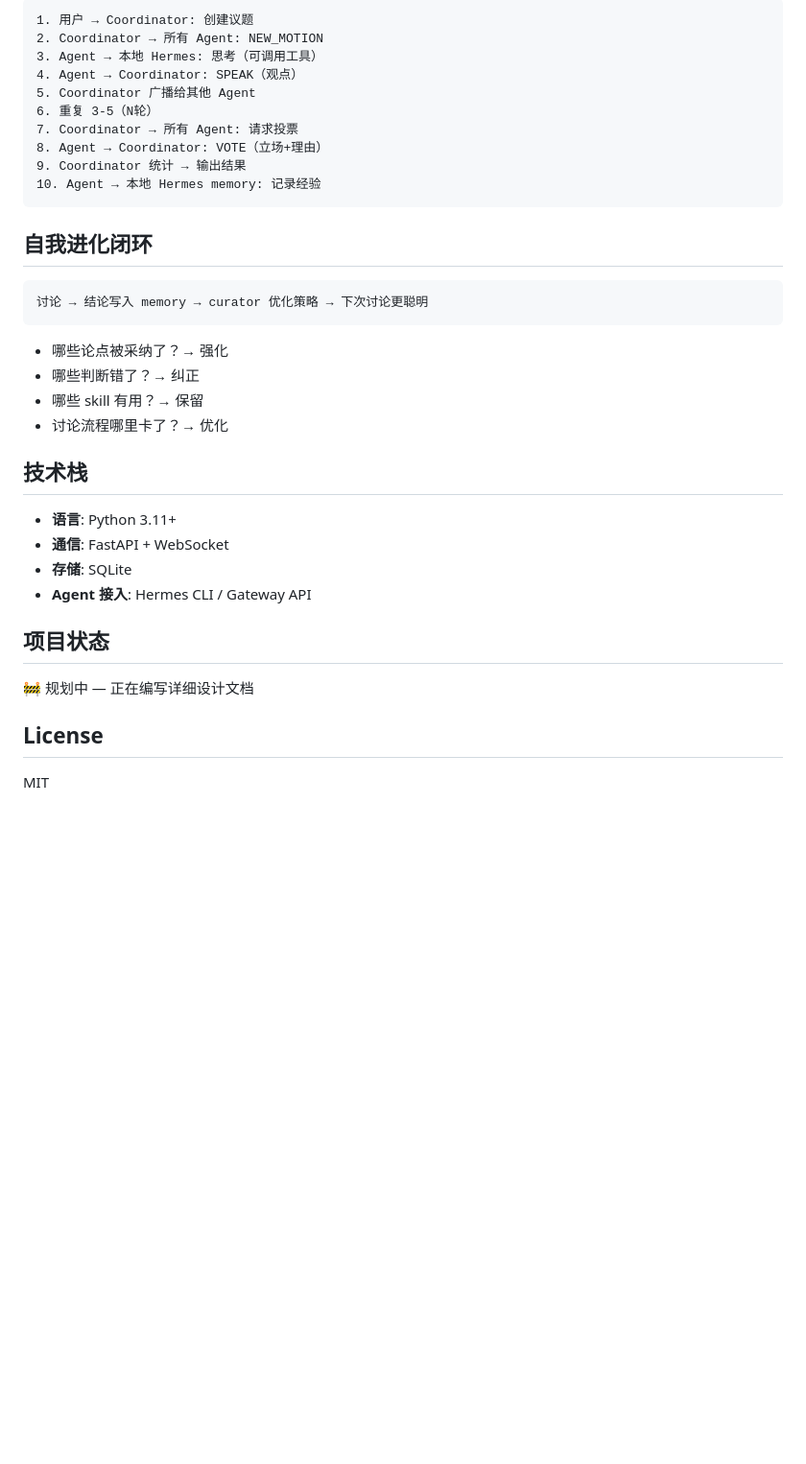
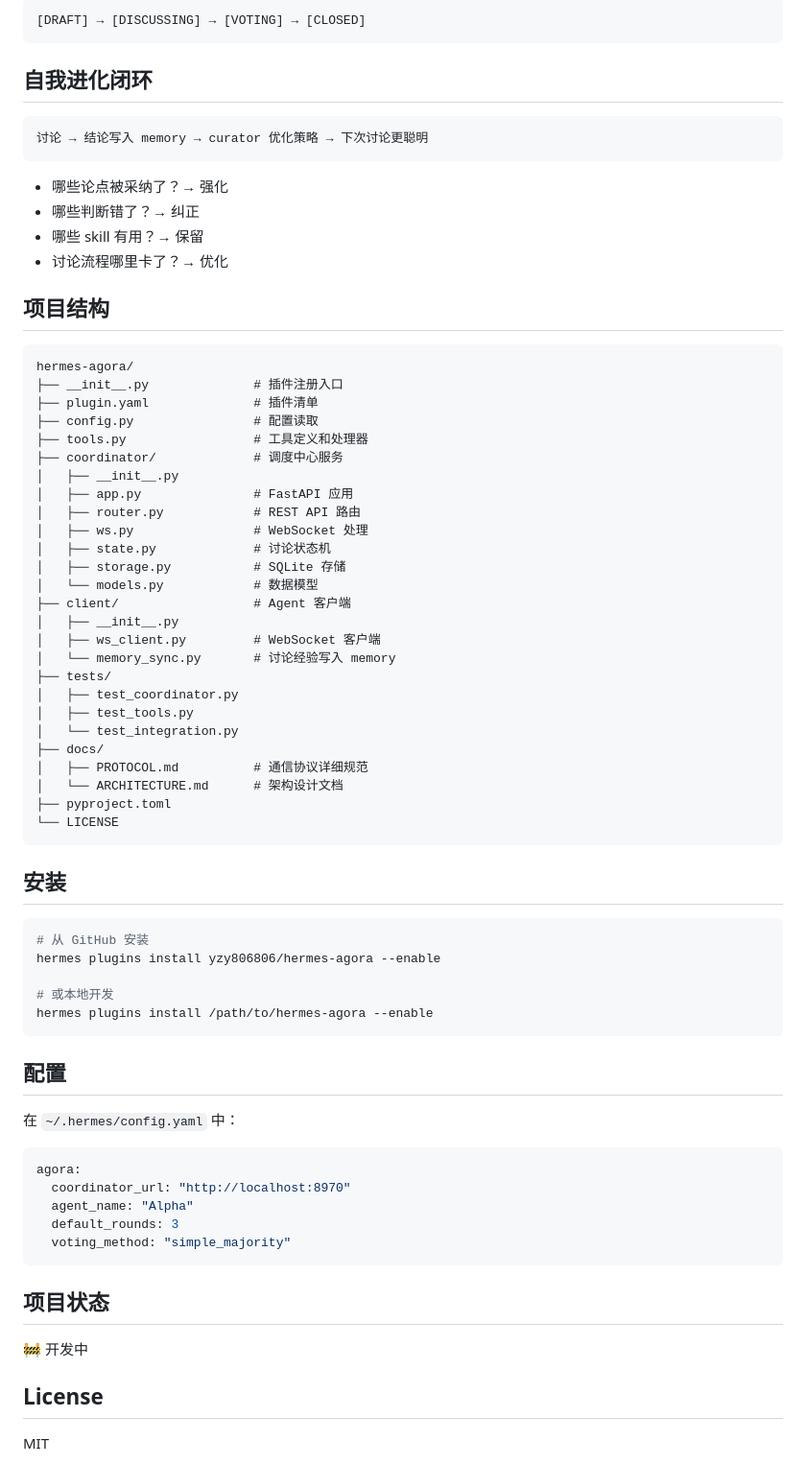
Before and after one commit to yzy806806/hermes-agora, a Markdown page: README.md, the part around one of its changes. Shown at 96% size. Rendered like a GitHub page; blank space fills up the shorter version.

Commit message:
📝 Update docs: plugin-based architecture, protocol spec, project structure

````diff
--- a/README.md
+++ b/README.md
@@ -75,15 +133,6 @@ Coordinator ←→ Agent Client: HTTP + WebSocket
 
 ```
-1. 用户 → Coordinator: 创建议题
-2. Coordinator → 所有 Agent: NEW_MOTION
-3. Agent → 本地 Hermes: 思考（可调用工具）
-4. Agent → Coordinator: SPEAK（观点）
-5. Coordinator 广播给其他 Agent
-6. 重复 3-5（N轮）
-7. Coordinator → 所有 Agent: 请求投票
-8. Agent → Coordinator: VOTE（立场+理由）
-9. Coordinator 统计 → 输出结果
-10. Agent → 本地 Hermes memory: 记录经验
+[DRAFT] → [DISCUSSING] → [VOTING] → [CLOSED]
 ```
 
 ## 自我进化闭环
@@ -97,16 +146,62 @@ Coordinator ←→ Agent Client: HTTP + WebSocket
 - 哪些 skill 有用？→ 保留
 - 讨论流程哪里卡了？→ 优化
 
-## 技术栈
+## 项目结构
 
-- **语言**: Python 3.11+
-- **通信**: FastAPI + WebSocket
-- **存储**: SQLite
-- **Agent 接入**: Hermes CLI / Gateway API
+```
+hermes-agora/
+├── __init__.py              # 插件注册入口
+├── plugin.yaml              # 插件清单
+├── config.py                # 配置读取
+├── tools.py                 # 工具定义和处理器
+├── coordinator/             # 调度中心服务
+│   ├── __init__.py
+│   ├── app.py               # FastAPI 应用
+│   ├── router.py            # REST API 路由
+│   ├── ws.py                # WebSocket 处理
+│   ├── state.py             # 讨论状态机
+│   ├── storage.py           # SQLite 存储
+│   └── models.py            # 数据模型
+├── client/                  # Agent 客户端
+│   ├── __init__.py
+│   ├── ws_client.py         # WebSocket 客户端
+│   └── memory_sync.py       # 讨论经验写入 memory
+├── tests/
+│   ├── test_coordinator.py
+│   ├── test_tools.py
+│   └── test_integration.py
+├── docs/
+│   ├── PROTOCOL.md          # 通信协议详细规范
+│   └── ARCHITECTURE.md      # 架构设计文档
+├── pyproject.toml
+└── LICENSE
+```
+
+## 安装
+
+```bash
+# 从 GitHub 安装
+hermes plugins install yzy806806/hermes-agora --enable
+
+# 或本地开发
+hermes plugins install /path/to/hermes-agora --enable
+```
+
+## 配置
+
+在 `~/.hermes/config.yaml` 中：
+
+```yaml
+agora:
+  coordinator_url: "http://localhost:8970"
+  agent_name: "Alpha"
+  default_rounds: 3
+  voting_method: "simple_majority"
+```
 
 ## 项目状态
 
-🚧 规划中 — 正在编写详细设计文档
+🚧 开发中
 
 ## License
 
````
Also changed, not shown: other parts of README.md (+81 -23 lines), docs/PROTOCOL.md (+42 -81 lines).
